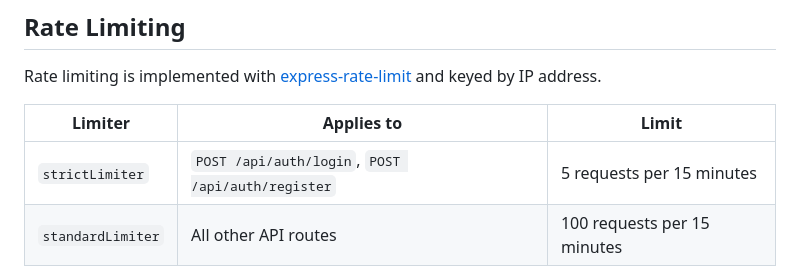
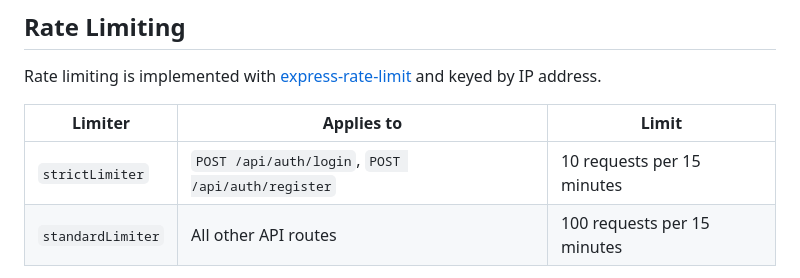
Before and after one commit to writerish07-pixel/hero-ads-agent, a Markdown page: docs/SECURITY.md, the part around the change. Drawn GitHub-style.

```diff
--- a/docs/SECURITY.md
+++ b/docs/SECURITY.md
@@ -113,7 +113,7 @@ Rate limiting is implemented with [express-rate-limit](https://github.com/expres
 
 | Limiter | Applies to | Limit |
 |---|---|---|
-| `strictLimiter` | `POST /api/auth/login`, `POST /api/auth/register` | 5 requests per 15 minutes |
+| `strictLimiter` | `POST /api/auth/login`, `POST /api/auth/register` | 10 requests per 15 minutes |
 | `standardLimiter` | All other API routes | 100 requests per 15 minutes |
 
 In production, deploy behind a reverse proxy (Nginx) and set `app.set('trust proxy', 1)` so that `X-Forwarded-For` is used as the client IP, not the proxy IP.
```
Also changed, not shown: docs/API.md (+2 -2 lines).
